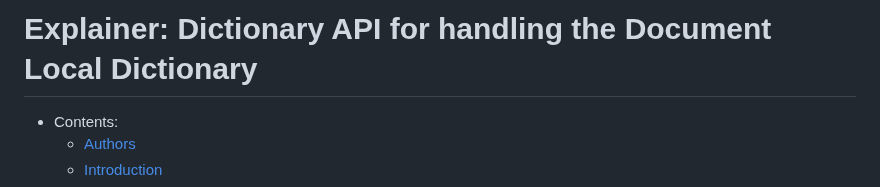
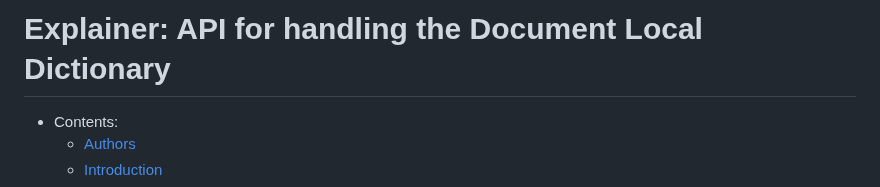
Before and after one commit to Igalia/explainers, a Markdown page: dictionary-api/README.md, the part around the change. GitHub-like rendering.

Commit message:
Change the title of the document

```diff
--- a/dictionary-api/README.md
+++ b/dictionary-api/README.md
@@ -1,4 +1,4 @@
-# Explainer: Dictionary API for handling the Document Local Dictionary
+# Explainer: API for handling the Document Local Dictionary
 
 - Contents:
   - [Authors](#authors)
```
